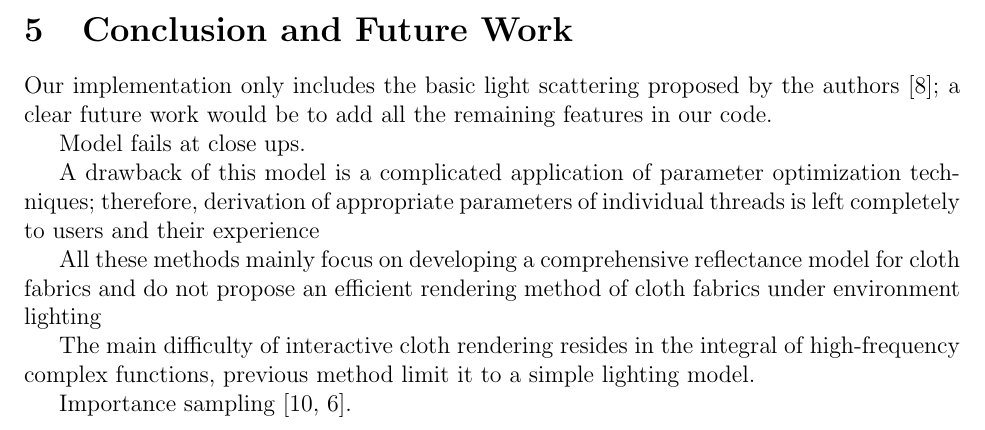
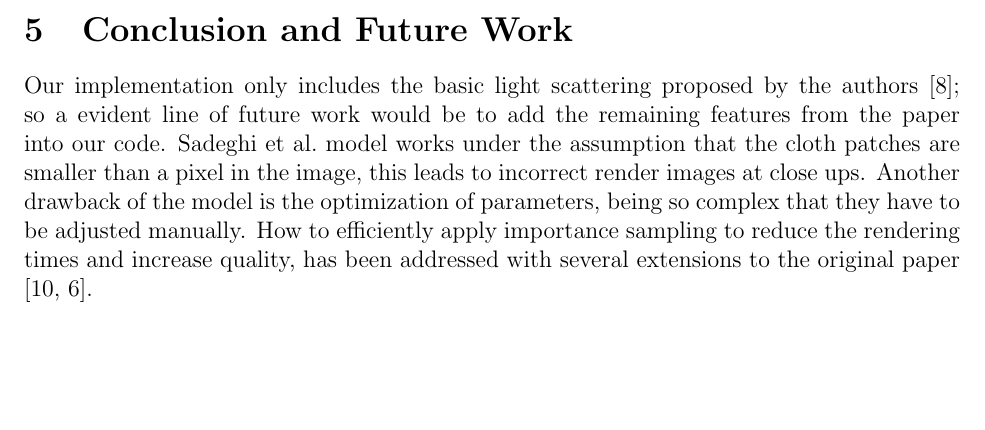
Before and after one commit to Era-Dorta/bath-cag2, a LaTeX document (t4_cloth/report/t4_cloth_rendering.tex): part of page 7 of 8, cut so that both start at the same text, the shorter picture padded with empty space. Compiled offline with pdfLaTeX.

Commit message:
Cloth report, rephrased the conclusions and future work

```diff
--- a/t4_cloth/report/t4_cloth_rendering.tex
+++ b/t4_cloth/report/t4_cloth_rendering.tex
@@ -265,17 +265,13 @@ We have implemented the basic light scattering model in Mental Ray\textsuperscri
 \FloatBarrier
 \section{Conclusion and Future Work}
 
-Our implementation only includes the basic light scattering proposed by the authors \cite{Sadeghi2013}; a clear future work would be to add all the remaining features in our code.
-
-Model fails at close ups.
-
-A drawback of this model is a complicated application of parameter optimization techniques; therefore, derivation of appropriate parameters of individual threads is left completely to users and their experience
-
-All these methods mainly focus on developing a comprehensive reflectance model for cloth fabrics and do not propose an efficient rendering method of cloth fabrics under environment lighting
-
-The main difficulty of interactive cloth rendering resides in the integral of high-frequency complex functions, previous method limit it to a simple lighting model.
-
-Importance sampling \cite{Wang2014, Mizutani2014}.
+Our implementation only includes the basic light scattering proposed by the authors \cite{Sadeghi2013}; so a evident line of future work would be to add the remaining features from the paper into our code.
+\citeauthor{Sadeghi2013} model works under the assumption that the cloth patches are smaller than a pixel in the image, this leads to incorrect render images at close ups.
+Another drawback of the model is the optimization of parameters, being so complex that they have to be adjusted manually.
+How to efficiently apply importance sampling to reduce the rendering times and increase quality, has been addressed with several extensions to the original paper \cite{Wang2014, Mizutani2014}.
+%Another drawback of this model is a complicated application of parameter optimization techniques; therefore, derivation of appropriate parameters of individual threads is left completely to users and their experience.
+%All these methods mainly focus on developing a comprehensive reflectance model for cloth fabrics and do not propose an efficient rendering method of cloth fabrics under environment lighting
+%The main difficulty of interactive cloth rendering resides in the integral of high-frequency complex functions, previous method limit it to a simple lighting model.
 
 \newpage
 \bibliographystyle{plainnat}
```
Also changed, not shown: t4_cloth/report/t4_cloth_rendering.pdf.
